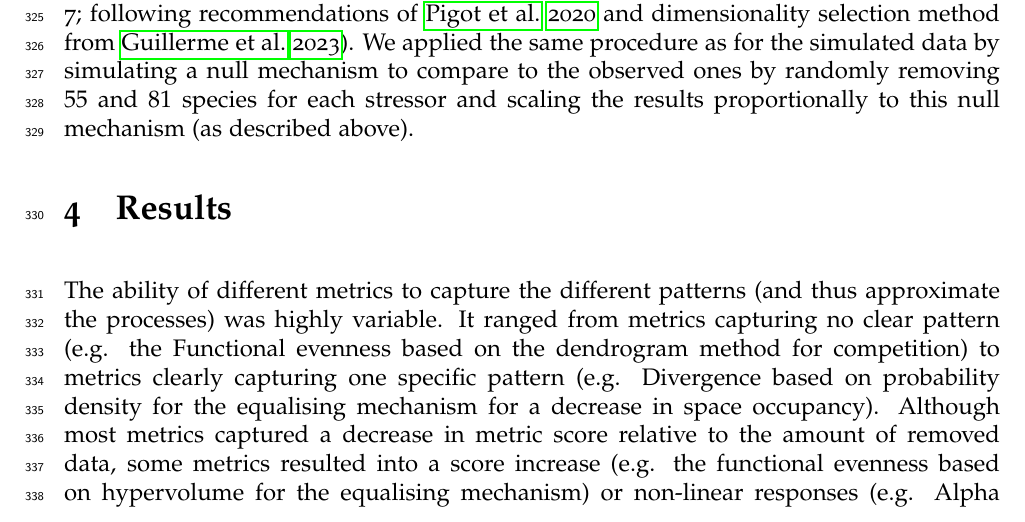
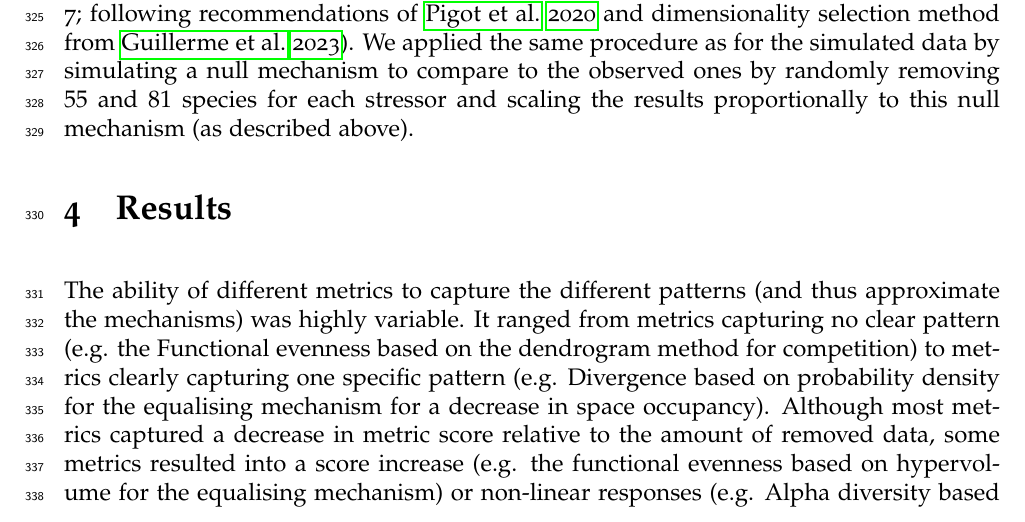
Before and after one commit to TGuillerme/eco_metrics_simulations, a LaTeX document (Manuscript/main_ecography_R1.tex): part of page 13 of 27, cut so that both start at the same text. Compiled offline with pdfLaTeX.

Commit message:
Update main_ecography_R1.tex

```diff
--- a/Manuscript/main_ecography_R1.tex
+++ b/Manuscript/main_ecography_R1.tex
@@ -406,7 +404,7 @@ Similar figures are available in the supplementary materials for 2 and 8 dimensi
 \end{figure}
 \bigskip
 
-The ability of different metrics to capture the different patterns (and thus approximate the processes) was highly variable.
+The ability of different metrics to capture the different patterns (and thus approximate the mechanisms) was highly variable.
 It ranged from metrics capturing no clear pattern (e.g. the Functional evenness based on the dendrogram method for competition) to metrics clearly capturing one specific pattern (e.g. Divergence based on probability density for the equalising mechanism for a decrease in space occupancy).
 Although most metrics captured a decrease in metric score relative to the amount of removed data, some metrics resulted into a score increase (e.g. the functional evenness based on hypervolume for the equalising mechanism) or non-linear responses (e.g. Alpha diversity based on dendrogram for the equalising mechanism).
 Some cases resulted in an increase in metric score relative to random removals (positive values in Figure \ref{Fig:simulation_results}).
```
Also changed, not shown: Manuscript/main_ecography_R1.tex (3 more changed lines).
